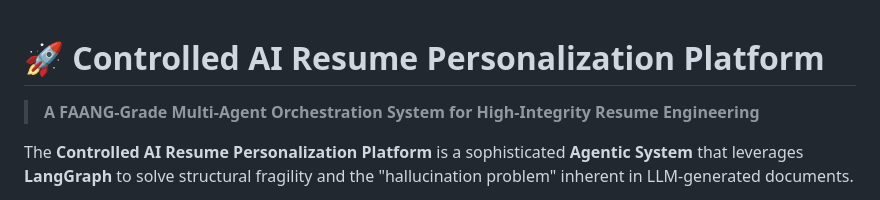
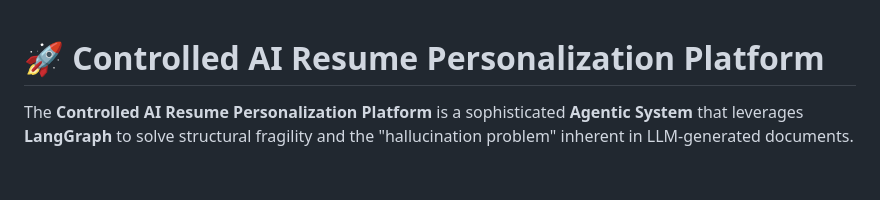
Before and after one commit to SAMI-CODEAI/Controlled-AI-Resume-Personalization, a Markdown page: README.md, the part around the change. Rendered like a GitHub page; blank space fills up the shorter version.

```diff
--- a/README.md
+++ b/README.md
@@ -1,5 +1,4 @@
 # 🚀 Controlled AI Resume Personalization Platform
-> **A FAANG-Grade Multi-Agent Orchestration System for High-Integrity Resume Engineering**
 
 The **Controlled AI Resume Personalization Platform** is a sophisticated **Agentic System** that leverages **LangGraph** to solve structural fragility and the "hallucination problem" inherent in LLM-generated documents.
 
```
